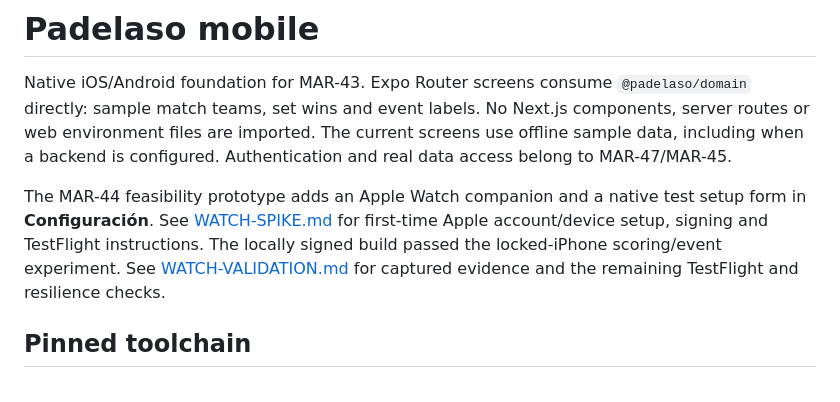
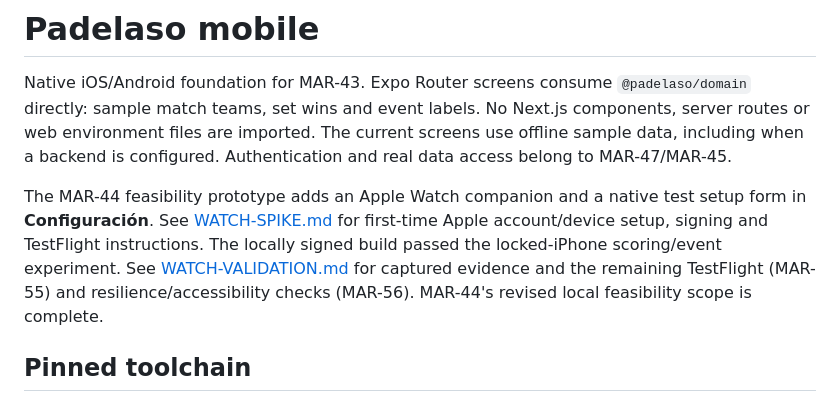
Before and after one commit to marciobarrios/padelaso, a Markdown page: apps/mobile/README.md, the part around the change. GitHub-like rendering.

Commit message:
Separate completed Watch feasibility from release acceptance

```diff
--- a/apps/mobile/README.md
+++ b/apps/mobile/README.md
@@ -11,7 +11,8 @@ test setup form in **Configuración**. See [WATCH-SPIKE.md](WATCH-SPIKE.md) for
 first-time Apple account/device setup, signing and TestFlight instructions.
 The locally signed build passed the locked-iPhone scoring/event experiment.
 See [WATCH-VALIDATION.md](WATCH-VALIDATION.md) for captured evidence and the
-remaining TestFlight and resilience checks.
+remaining TestFlight (MAR-55) and resilience/accessibility checks (MAR-56).
+MAR-44's revised local feasibility scope is complete.
 
 ## Pinned toolchain
 
```
Also changed, not shown: apps/mobile/WATCH-SPIKE.md (+22 -19 lines), apps/mobile/WATCH-VALIDATION.md (+10 -7 lines).
